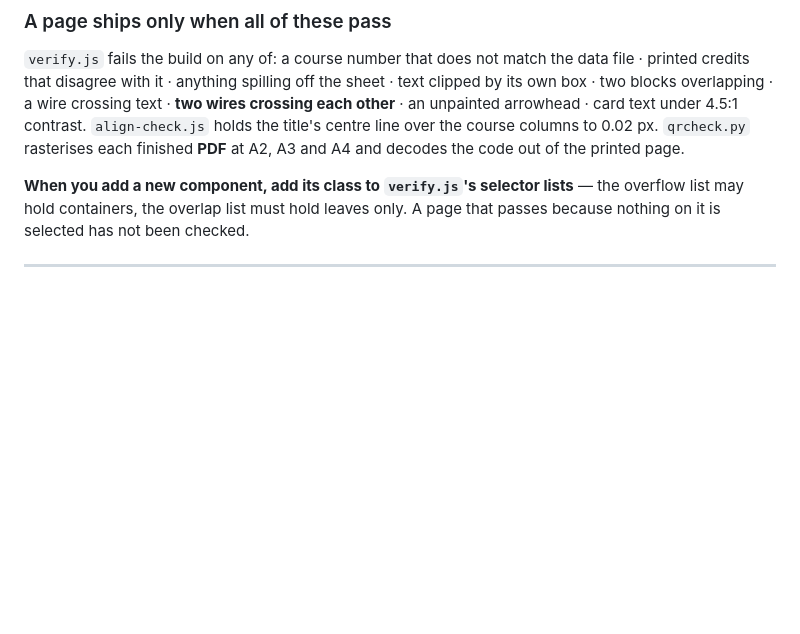
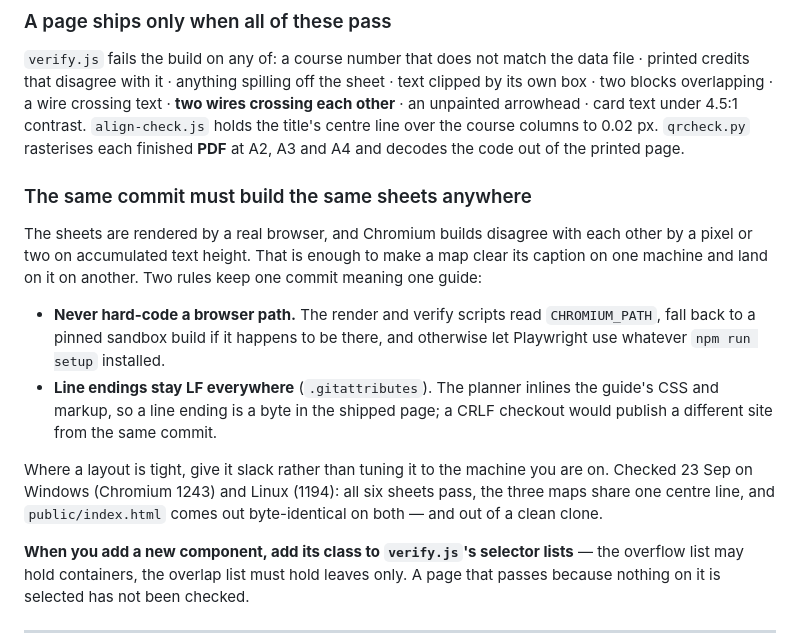
Before and after one commit to eisaalbader/isom-graduate, a Markdown page: CLAUDE.md, the part around the change. Rendered like a GitHub page; blank space fills up the shorter version.

Commit message:
Record the cross-machine build rules in the standing agreement

```diff
--- a/CLAUDE.md
+++ b/CLAUDE.md
@@ -67,6 +67,25 @@ text · **two wires crossing each other** · an unpainted arrowhead · card text
 under 4.5:1 contrast. `align-check.js` holds the title's centre line over the
 course columns to 0.02 px. `qrcheck.py` rasterises each finished **PDF** at A2,
 A3 and A4 and decodes the code out of the printed page.
+
+### The same commit must build the same sheets anywhere
+
+The sheets are rendered by a real browser, and Chromium builds disagree with
+each other by a pixel or two on accumulated text height. That is enough to make
+a map clear its caption on one machine and land on it on another. Two rules keep
+one commit meaning one guide:
+
+- **Never hard-code a browser path.** The render and verify scripts read
+  `CHROMIUM_PATH`, fall back to a pinned sandbox build if it happens to be
+  there, and otherwise let Playwright use whatever `npm run setup` installed.
+- **Line endings stay LF everywhere** (`.gitattributes`). The planner inlines
+  the guide's CSS and markup, so a line ending is a byte in the shipped page; a
+  CRLF checkout would publish a different site from the same commit.
+
+Where a layout is tight, give it slack rather than tuning it to the machine you
+are on. Checked 23 Sep on Windows (Chromium 1243) and Linux (1194): all six
+sheets pass, the three maps share one centre line, and `public/index.html` comes
+out byte-identical on both — and out of a clean clone.
 
 **When you add a new component, add its class to `verify.js`'s selector lists**
 — the overflow list may hold containers, the overlap list must hold leaves only.
```
